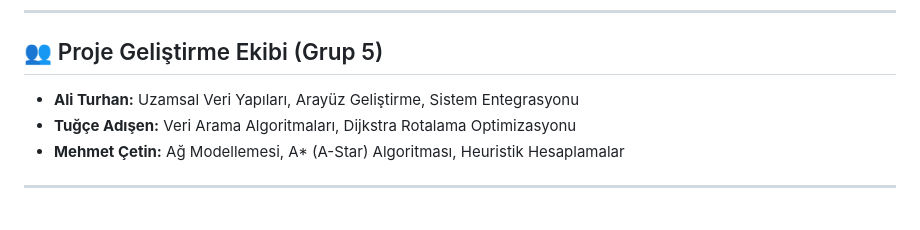
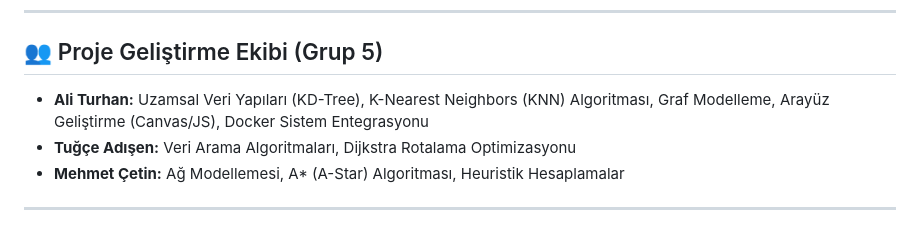
Before and after one commit to aliturhan0/smart-transit, a Markdown page: README.md, the part around one of its changes. GitHub-like rendering.

```diff
--- a/README.md
+++ b/README.md
@@ -14,7 +14,7 @@
 ---
 
 ## 👥 Proje Geliştirme Ekibi (Grup 5)
-- **Ali Turhan:** Uzamsal Veri Yapıları, Arayüz Geliştirme, Sistem Entegrasyonu
+- **Ali Turhan:** Uzamsal Veri Yapıları (KD-Tree), K-Nearest Neighbors (KNN) Algoritması, Graf Modelleme, Arayüz Geliştirme (Canvas/JS), Docker Sistem Entegrasyonu
 - **Tuğçe Adışen:** Veri Arama Algoritmaları, Dijkstra Rotalama Optimizasyonu
 - **Mehmet Çetin:** Ağ Modellemesi, A* (A-Star) Algoritması, Heuristik Hesaplamalar
 
```
Also changed, not shown: other parts of README.md (+6 -0 lines).
